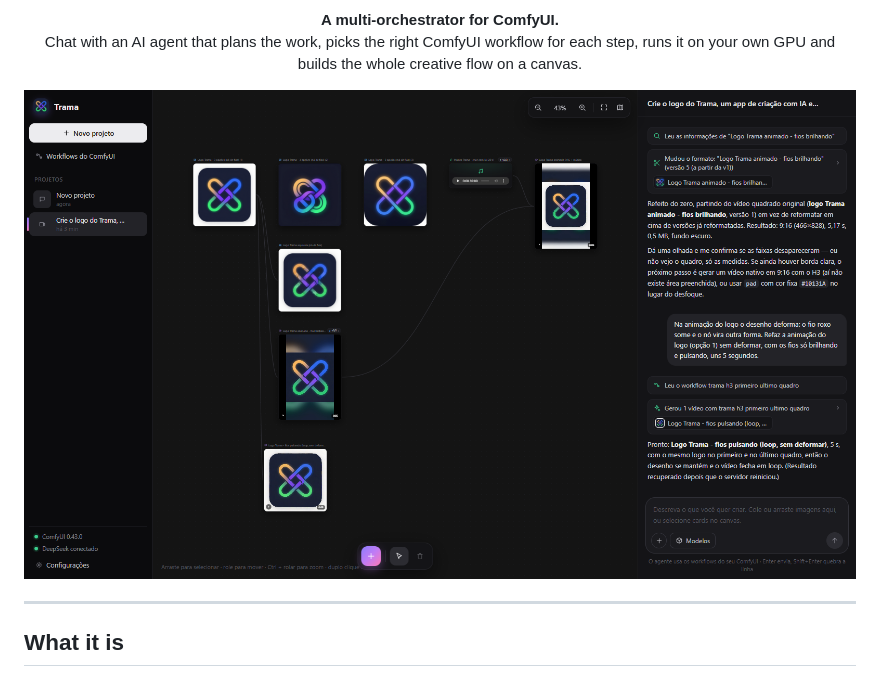
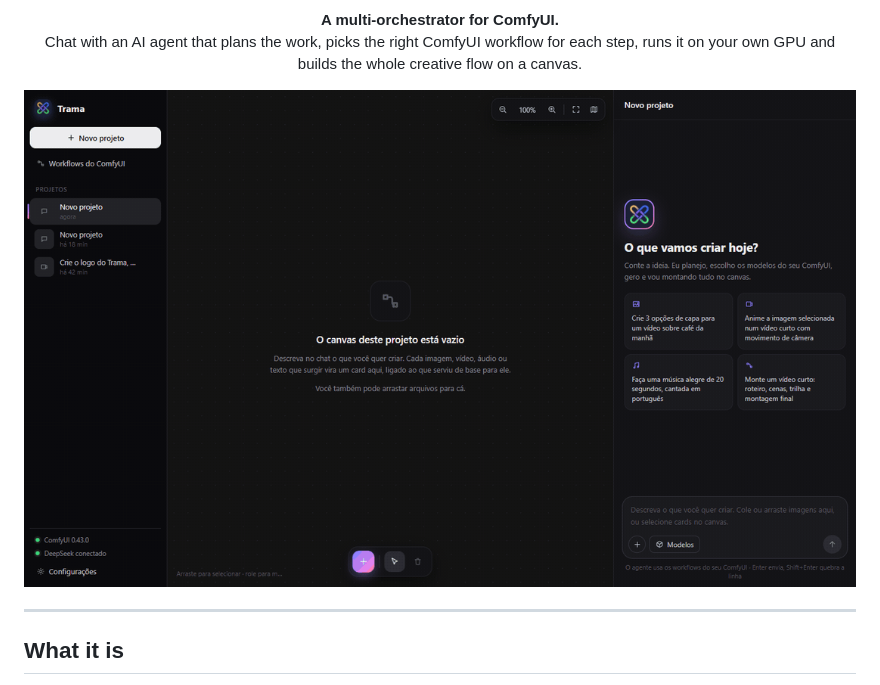
Before and after one commit to lucasnumaboa/trama, a Markdown page: README.md, the part around one of its changes. Drawn GitHub-style; pictures changed too: docs/screenshots/demo.gif (added).

Commit message:
Demo GIF of the new composer, readable labels for failed steps
Co-Authored-By: Claude Opus 5.5 <noreply@anthropic.com>

```diff
--- a/README.md
+++ b/README.md
@@ -11,7 +11,7 @@
 </p>
 
 <p align="center">
-  <img src="docs/screenshots/main.png" alt="Trama: projects, canvas and agent chat" width="100%" />
+  <img src="docs/screenshots/demo.gif" alt="Demo: paste an image, pick the edit model, cite the image in the request and watch the agent build the flow" width="100%" />
 </p>
 
 ---
```
Also changed, not shown: other parts of README.md (+4 -0 lines), 1 other file.
